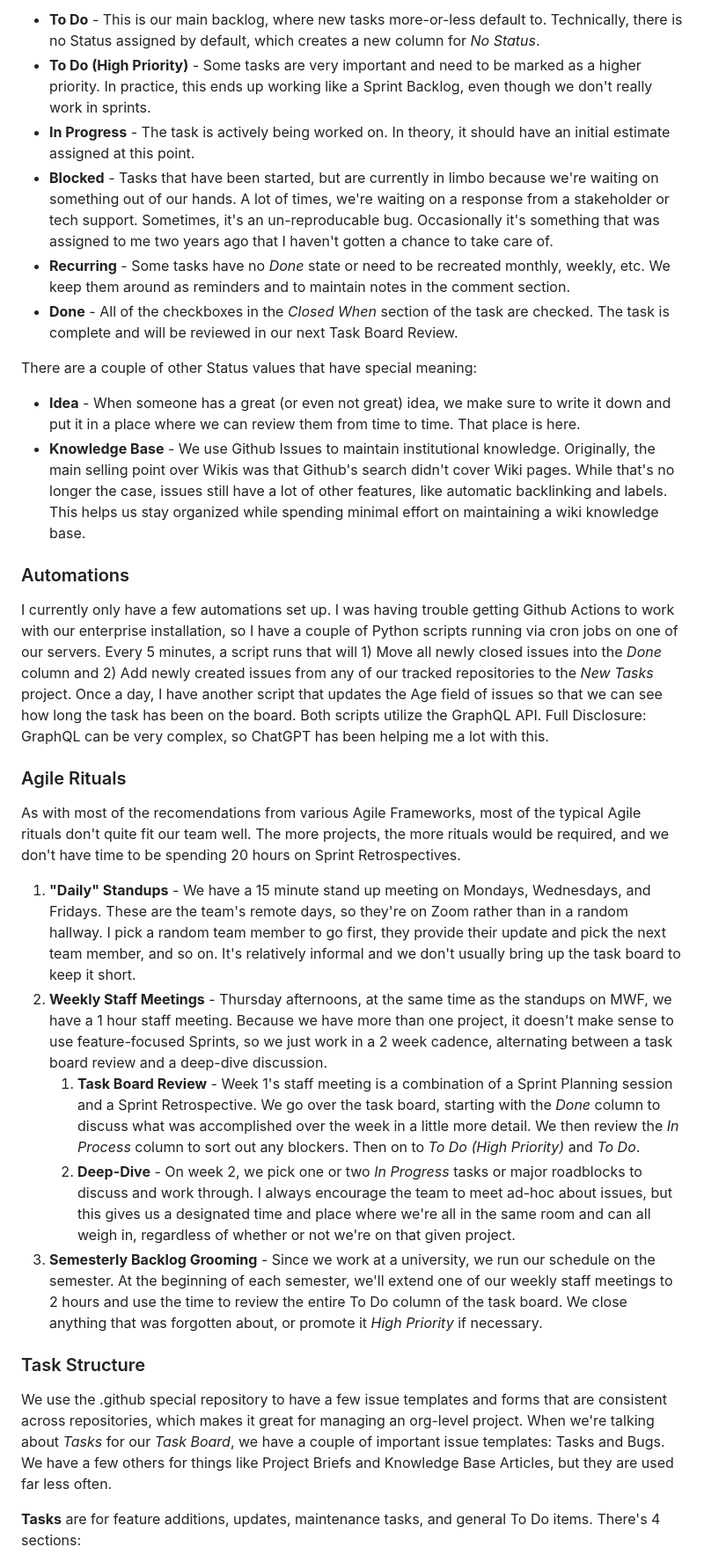
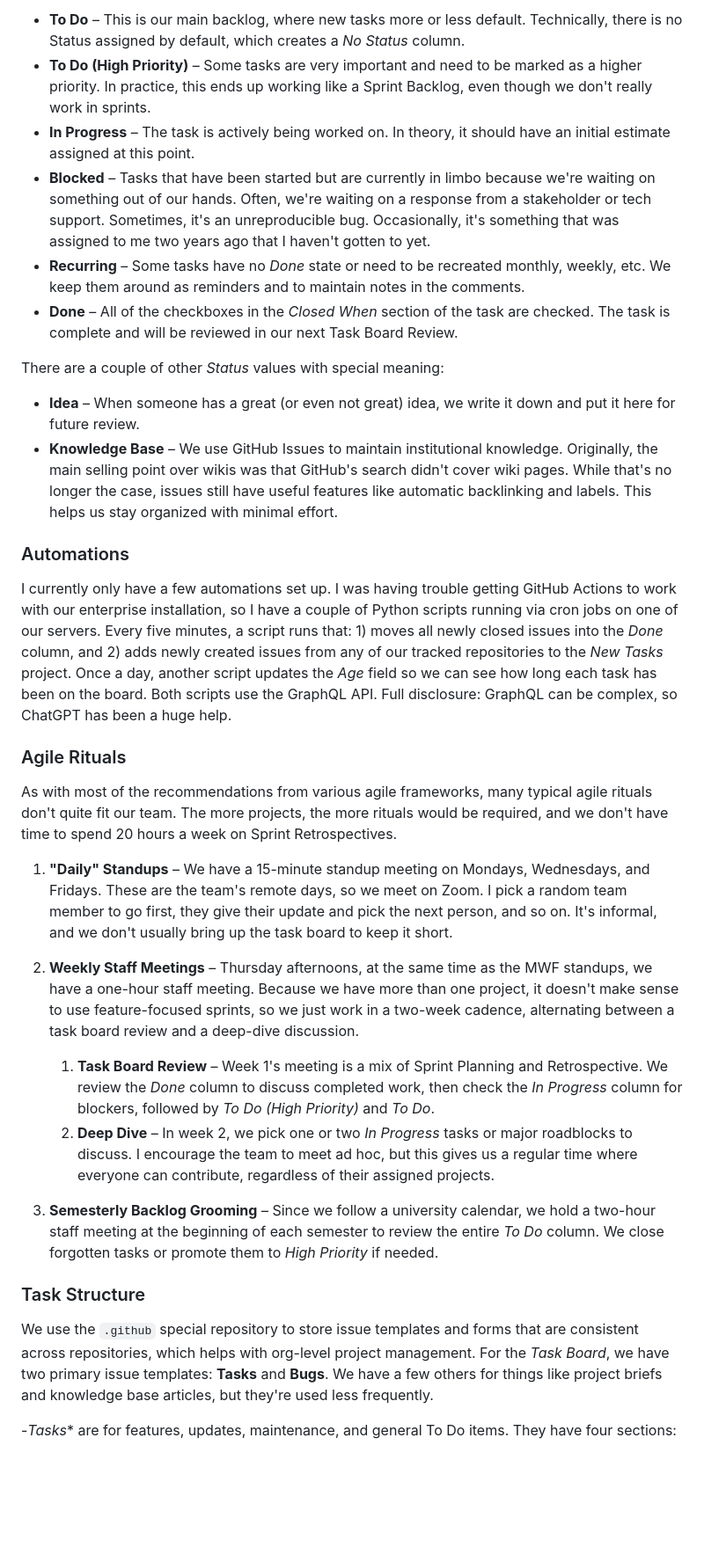
Before and after one commit to benserrette/html_website, a Markdown page: src/writings/github-project-management.md, the part around one of its changes. Shown at 88% size. Rendered like a GitHub page; blank space fills up the shorter version.

```diff
--- a/src/writings/github-project-management.md
+++ b/src/writings/github-project-management.md
@@ -46,33 +45,34 @@ Projects V2 has a bunch of different views that let you have all your issues ord
 
-- **To Do** - This is our main backlog, where new tasks more-or-less default to.  Technically, there is no Status assigned by default, which creates a new column for *No Status*.
-- **To Do (High Priority)** - Some tasks are very important and need to be marked as a higher priority.  In practice, this ends up working like a Sprint Backlog, even though we don't really work in sprints.
-- **In Progress** - The task is actively being worked on.  In theory, it should have an initial estimate assigned at this point.
-- **Blocked** - Tasks that have been started, but are currently in limbo because we're waiting on something out of our hands.  A lot of times, we're waiting on a response from a stakeholder or tech support.  Sometimes, it's an un-reproducable bug.  Occasionally it's something that was assigned to me two years ago that I haven't gotten a chance to take care of.
-- **Recurring** - Some tasks have no *Done* state or need to be recreated monthly, weekly, etc.  We keep them around as reminders and to maintain notes in the comment section.
-- **Done** - All of the checkboxes in the *Closed When* section of the task are checked.  The task is complete and will be reviewed in our next Task Board Review.
+- **To Do** – This is our main backlog, where new tasks more or less default. Technically, there is no Status assigned by default, which creates a *No Status* column.
+- **To Do (High Priority)** – Some tasks are very important and need to be marked as a higher priority. In practice, this ends up working like a Sprint Backlog, even though we don't really work in sprints.
+- **In Progress** – The task is actively being worked on. In theory, it should have an initial estimate assigned at this point.
+- **Blocked** – Tasks that have been started but are currently in limbo because we're waiting on something out of our hands. Often, we're waiting on a response from a stakeholder or tech support. Sometimes, it's an unreproducible bug. Occasionally, it's something that was assigned to me two years ago that I haven't gotten to yet.
+- **Recurring** – Some tasks have no *Done* state or need to be recreated monthly, weekly, etc. We keep them around as reminders and to maintain notes in the comments.
+- **Done** – All of the checkboxes in the *Closed When* section of the task are checked. The task is complete and will be reviewed in our next Task Board Review.
 
-There are a couple of other Status values that have special meaning:
+There are a couple of other *Status* values with special meaning:
 
-- **Idea** - When someone has a great (or even not great) idea, we make sure to write it down and put it in a place where we can review them from time to time.  That place is here.
-- **Knowledge Base** - We use Github Issues to maintain institutional knowledge.  Originally, the main selling point over Wikis was that Github's search didn't cover Wiki pages.  While that's no longer the case, issues still have a lot of other features, like automatic backlinking and labels.  This helps us stay organized while spending minimal effort on maintaining a wiki knowledge base.
+- **Idea** – When someone has a great (or even not great) idea, we write it down and put it here for future review.
+- **Knowledge Base** – We use GitHub Issues to maintain institutional knowledge. Originally, the main selling point over wikis was that GitHub's search didn't cover wiki pages. While that's no longer the case, issues still have useful features like automatic backlinking and labels. This helps us stay organized with minimal effort.
 
 ### Automations
 
-I currently only have a few automations set up.  I was having trouble getting Github Actions to work with our enterprise installation, so I have a couple of Python scripts running via cron jobs on one of our servers.  Every 5 minutes, a script runs that will 1) Move all newly closed issues into the *Done* column and 2) Add newly created issues from any of our tracked repositories to the *New Tasks* project.  Once a day, I have another script that updates the Age field of issues so that we can see how long the task has been on the board.  Both scripts utilize the GraphQL API.  Full Disclosure:  GraphQL can be very complex, so ChatGPT has been helping me a lot with this.
+I currently only have a few automations set up. I was having trouble getting GitHub Actions to work with our enterprise installation, so I have a couple of Python scripts running via cron jobs on one of our servers. Every five minutes, a script runs that: 1) moves all newly closed issues into the *Done* column, and 2) adds newly created issues from any of our tracked repositories to the *New Tasks* project. Once a day, another script updates the *Age* field so we can see how long each task has been on the board. Both scripts use the GraphQL API. Full disclosure: GraphQL can be complex, so ChatGPT has been a huge help.
 
 ### Agile Rituals
 
-As with most of the recomendations from various Agile Frameworks, most of the typical Agile rituals don't quite fit our team well.  The more projects, the more rituals would be required, and we don't have time to be spending 20 hours on Sprint Retrospectives.
+As with most of the recommendations from various agile frameworks, many typical agile rituals don't quite fit our team. The more projects, the more rituals would be required, and we don't have time to spend 20 hours a week on Sprint Retrospectives.
 
-1. **"Daily" Standups** - We have a 15 minute stand up meeting on Mondays, Wednesdays, and Fridays.  These are the team's remote days, so they're on Zoom rather than in a random hallway.  I pick a random team member to go first, they provide their update and pick the next team member, and so on.  It's relatively informal and we don't usually bring up the task board to keep it short.
-2. **Weekly Staff Meetings** - Thursday afternoons, at the same time as the standups on MWF, we have a 1 hour staff meeting.  Because we have more than one project, it doesn't make sense to use feature-focused Sprints, so we just work in a 2 week cadence, alternating between a task board review and a deep-dive discussion.
-    1. **Task Board Review** - Week 1's staff meeting is a combination of a Sprint Planning session and a Sprint Retrospective.  We go over the task board, starting with the *Done* column to discuss what was accomplished over the week in a little more detail.  We then review the *In Process* column to sort out any blockers.  Then on to *To Do (High Priority)* and *To Do*.
-    2. **Deep-Dive** - On week 2, we pick one or two *In Progress* tasks or major roadblocks to discuss and work through.  I always encourage the team to meet ad-hoc about issues, but this gives us a designated time and place where we're all in the same room and can all weigh in, regardless of whether or not we're on that given project.
-3. **Semesterly Backlog Grooming** - Since we work at a university, we run our schedule on the semester.  At the beginning of each semester, we'll extend one of our weekly staff meetings to 2 hours and use the time to review the entire To Do column of the task board.  We close anything that was forgotten about, or promote it *High Priority* if necessary.
+1. **"Daily" Standups** – We have a 15-minute standup meeting on Mondays, Wednesdays, and Fridays. These are the team's remote days, so we meet on Zoom. I pick a random team member to go first, they give their update and pick the next person, and so on. It's informal, and we don't usually bring up the task board to keep it short.
+2. **Weekly Staff Meetings** – Thursday afternoons, at the same time as the MWF standups, we have a one-hour staff meeting. Because we have more than one project, it doesn't make sense to use feature-focused sprints, so we just work in a two-week cadence, alternating between a task board review and a deep-dive discussion.
+
+   1. **Task Board Review** – Week 1's meeting is a mix of Sprint Planning and Retrospective. We review the *Done* column to discuss completed work, then check the *In Progress* column for blockers, followed by *To Do (High Priority)* and *To Do*.
+   2. **Deep Dive** – In week 2, we pick one or two *In Progress* tasks or major roadblocks to discuss. I encourage the team to meet ad hoc, but this gives us a regular time where everyone can contribute, regardless of their assigned projects.
+3. **Semesterly Backlog Grooming** – Since we follow a university calendar, we hold a two-hour staff meeting at the beginning of each semester to review the entire *To Do* column. We close forgotten tasks or promote them to *High Priority* if needed.
 
 ### Task Structure
 
-We use the .github special repository to have a few issue templates and forms that are consistent across repositories, which makes it great for managing an org-level project.  When we're talking about *Tasks* for our *Task Board*, we have a couple of important issue templates: Tasks and Bugs.  We have a few others for things like Project Briefs and Knowledge Base Articles, but they are used far less often.
+We use the `.github` special repository to store issue templates and forms that are consistent across repositories, which helps with org-level project management. For the *Task Board*, we have two primary issue templates: **Tasks** and **Bugs**. We have a few others for things like project briefs and knowledge base articles, but they're used less frequently.
 
-**Tasks** are for feature additions, updates, maintenance tasks, and general To Do items.  There's 4 sections:
+-*Tasks** are for features, updates, maintenance, and general To Do items. They have four sections:
 
```
Also changed, not shown: other parts of src/writings/github-project-management.md (+30 -31 lines).
